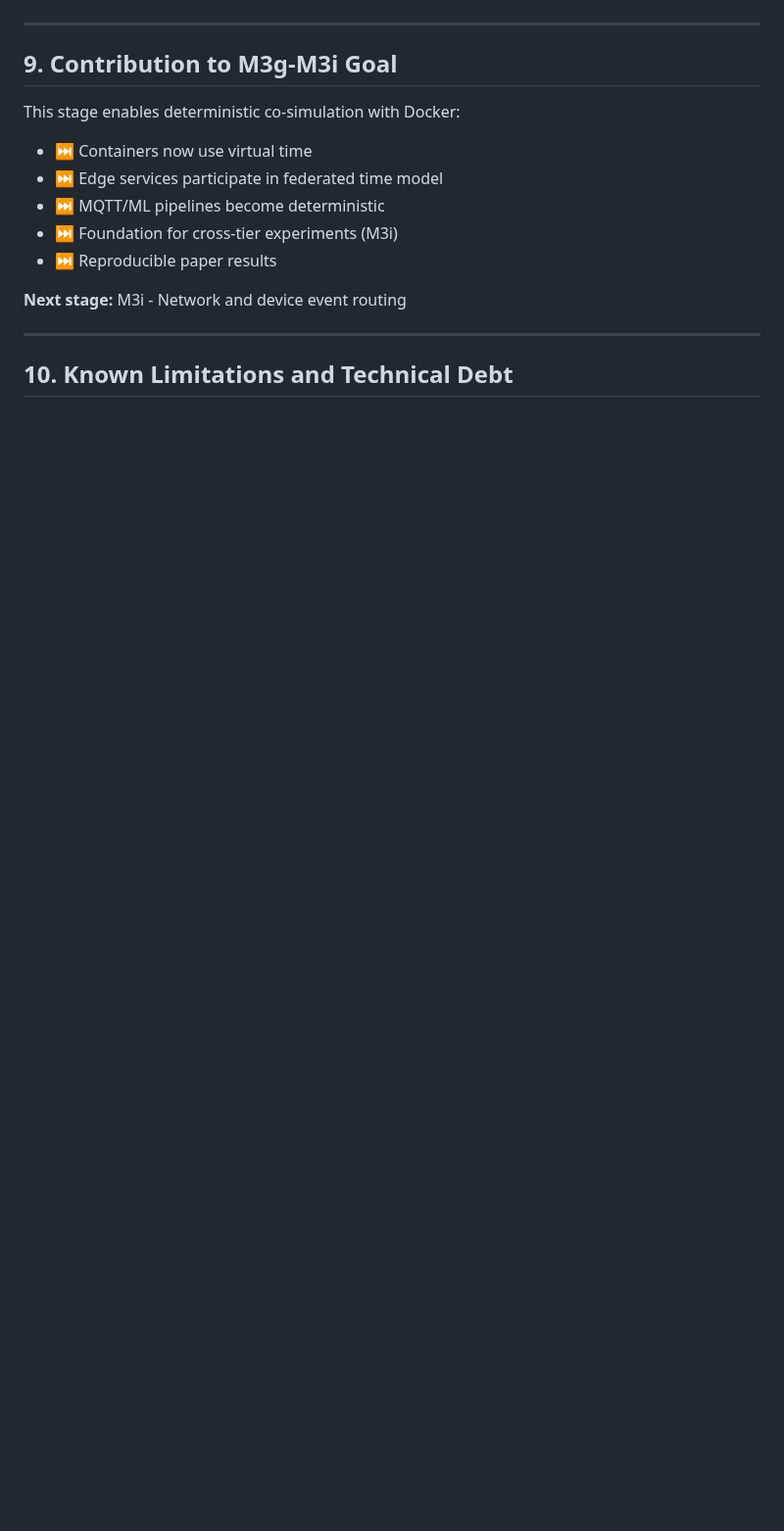
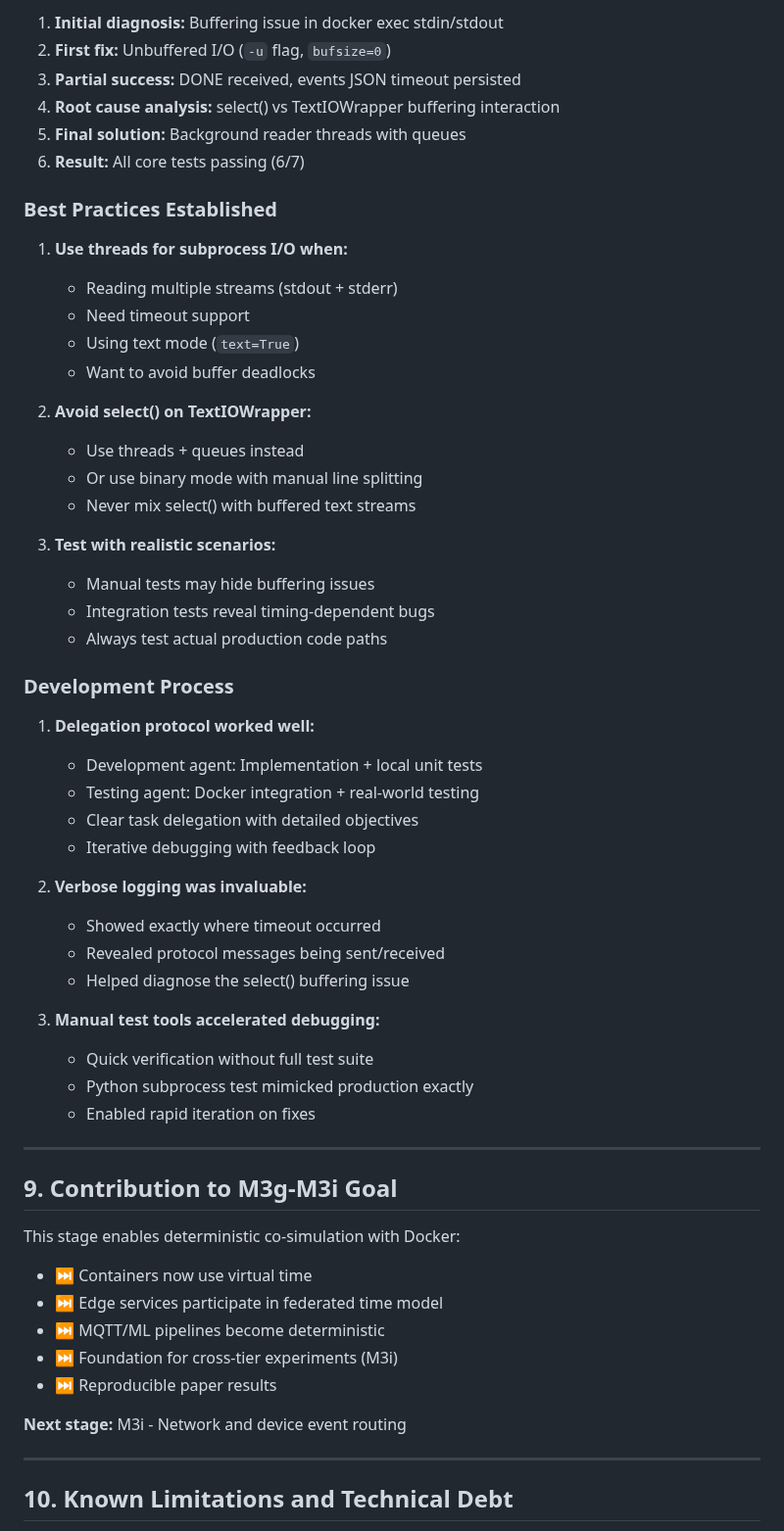
Before and after one commit to rekrevs/xedgesim, a Markdown page: docs/dev-log/M3h-report.md, the part around one of its changes. Shown at 98% size. GitHub-like rendering; blank space fills up the shorter version.

```diff
--- a/docs/dev-log/M3h-report.md
+++ b/docs/dev-log/M3h-report.md
@@ -667,3 +766,45 @@ Testing agent successfully created:
+1. **Initial diagnosis:** Buffering issue in docker exec stdin/stdout
+2. **First fix:** Unbuffered I/O (`-u` flag, `bufsize=0`)
+3. **Partial success:** DONE received, events JSON timeout persisted
+4. **Root cause analysis:** select() vs TextIOWrapper buffering interaction
+5. **Final solution:** Background reader threads with queues
+6. **Result:** All core tests passing (6/7)
+
+### Best Practices Established
+
+1. **Use threads for subprocess I/O when:**
+   - Reading multiple streams (stdout + stderr)
+   - Need timeout support
+   - Using text mode (`text=True`)
+   - Want to avoid buffer deadlocks
+
+2. **Avoid select() on TextIOWrapper:**
+   - Use threads + queues instead
+   - Or use binary mode with manual line splitting
+   - Never mix select() with buffered text streams
+
+3. **Test with realistic scenarios:**
+   - Manual tests may hide buffering issues
+   - Integration tests reveal timing-dependent bugs
+   - Always test actual production code paths
+
+### Development Process
+
+1. **Delegation protocol worked well:**
+   - Development agent: Implementation + local unit tests
+   - Testing agent: Docker integration + real-world testing
+   - Clear task delegation with detailed objectives
+   - Iterative debugging with feedback loop
+
+2. **Verbose logging was invaluable:**
+   - Showed exactly where timeout occurred
+   - Revealed protocol messages being sent/received
+   - Helped diagnose the select() buffering issue
+
+3. **Manual test tools accelerated debugging:**
+   - Quick verification without full test suite
+   - Python subprocess test mimicked production exactly
+   - Enabled rapid iteration on fixes
 
 ---
 
```
Also changed, not shown: other parts of docs/dev-log/M3h-report.md (+115 -16 lines).
